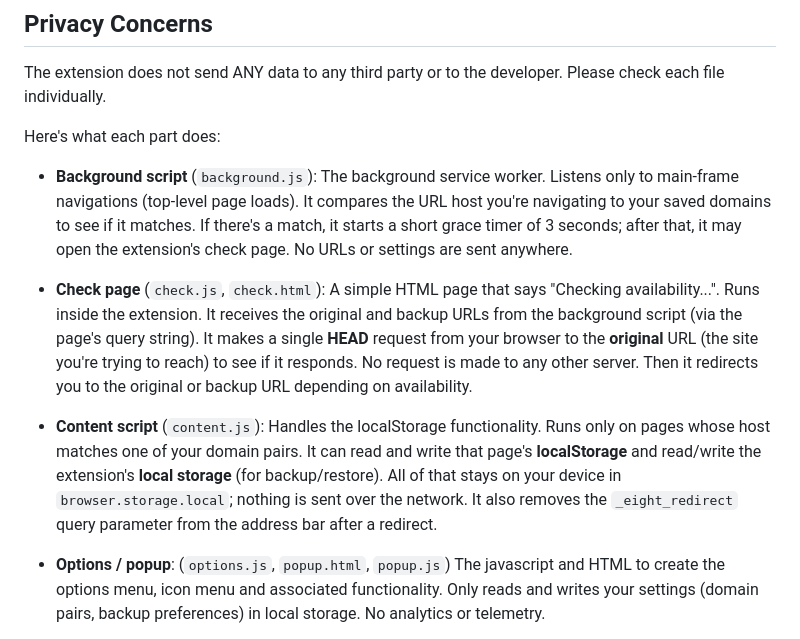
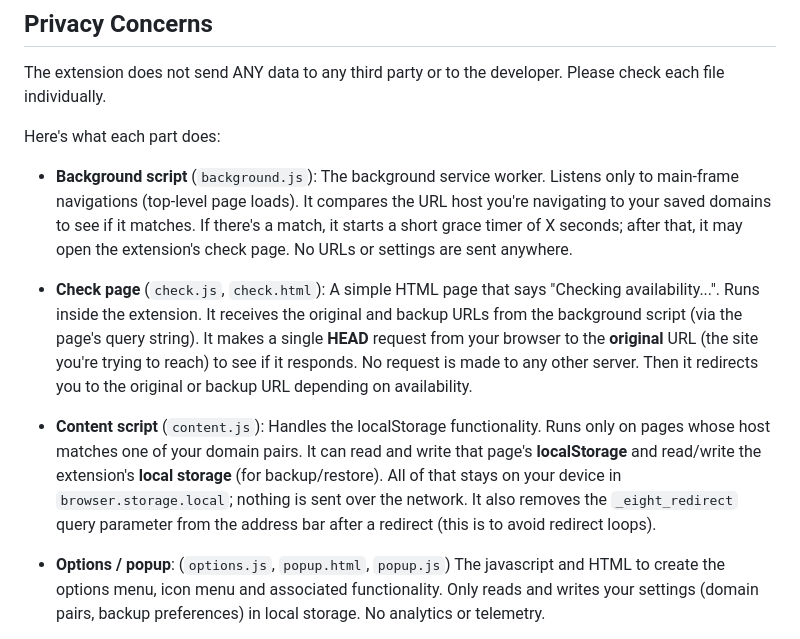
Before and after one commit to otacoo/eight-redirect, a Markdown page: README.md, the part around the change. Drawn GitHub-style.

```diff
--- a/README.md
+++ b/README.md
@@ -41,11 +41,11 @@ The extension does not send ANY data to any third party or to the developer. Ple
 
 Here's what each part does:
 
-- **Background script** (`background.js`): The background service worker. Listens only to main-frame navigations (top-level page loads). It compares the URL host you're navigating to your saved domains to see if it matches. If there's a match, it starts a short grace timer of 3 seconds; after that, it may open the extension's check page. No URLs or settings are sent anywhere.
+- **Background script** (`background.js`): The background service worker. Listens only to main-frame navigations (top-level page loads). It compares the URL host you're navigating to your saved domains to see if it matches. If there's a match, it starts a short grace timer of X seconds; after that, it may open the extension's check page. No URLs or settings are sent anywhere.
 
 - **Check page** (`check.js`, `check.html`): A simple HTML page that says "Checking availability...". Runs inside the extension. It receives the original and backup URLs from the background script (via the page's query string). It makes a single **HEAD** request from your browser to the **original** URL (the site you're trying to reach) to see if it responds. No request is made to any other server. Then it redirects you to the original or backup URL depending on availability.
 
-- **Content script** (`content.js`): Handles the localStorage functionality. Runs only on pages whose host matches one of your domain pairs. It can read and write that page's **localStorage** and read/write the extension's **local storage** (for backup/restore). All of that stays on your device in `browser.storage.local`; nothing is sent over the network. It also removes the `_eight_redirect` query parameter from the address bar after a redirect.
+- **Content script** (`content.js`): Handles the localStorage functionality. Runs only on pages whose host matches one of your domain pairs. It can read and write that page's **localStorage** and read/write the extension's **local storage** (for backup/restore). All of that stays on your device in `browser.storage.local`; nothing is sent over the network. It also removes the `_eight_redirect` query parameter from the address bar after a redirect (this is to avoid redirect loops).
 
 - **Options / popup**: (`options.js`, `popup.html`, `popup.js`) The javascript and HTML to create the options menu, icon menu and associated functionality. Only reads and writes your settings (domain pairs, backup preferences) in local storage. No analytics or telemetry.
 
```
